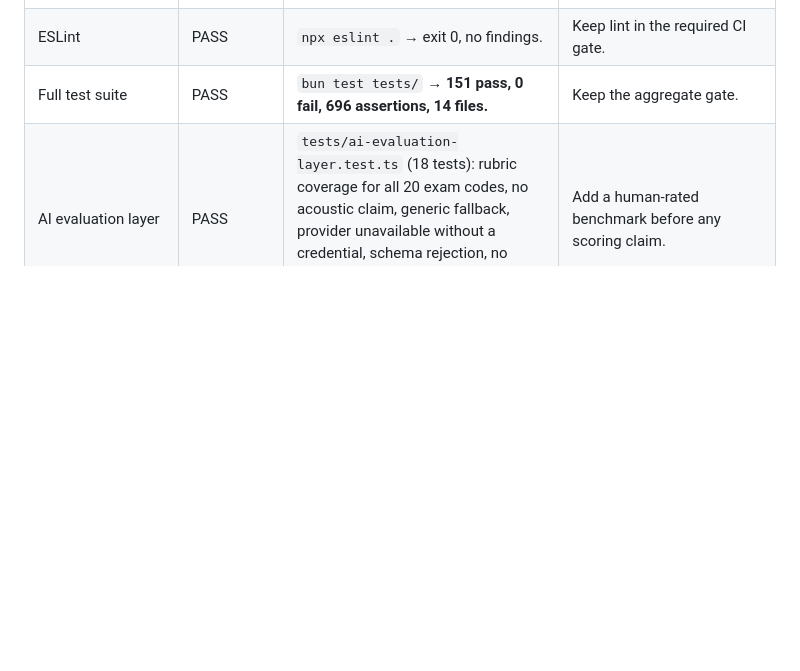
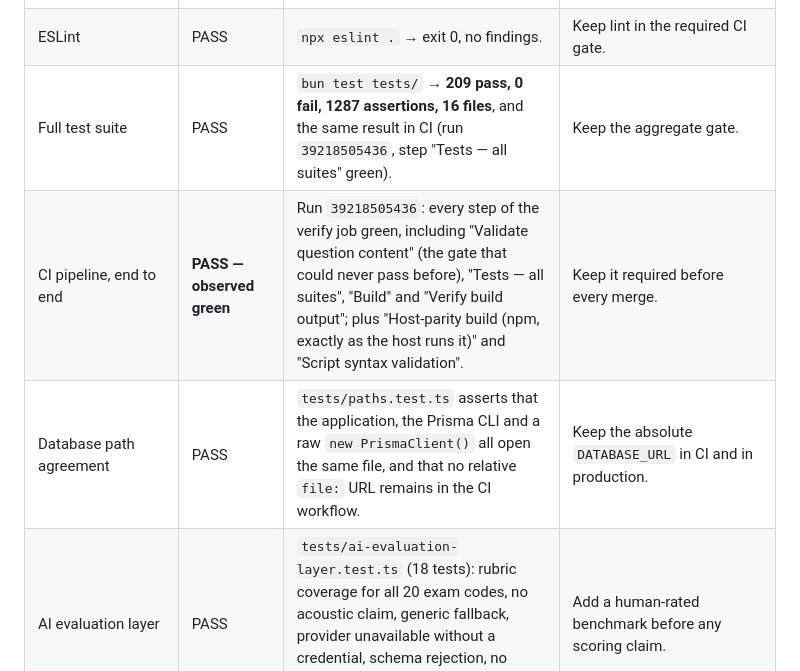
Before and after one commit to alaminiubateee969-cmd/ALO_ENGLISH_AI_NATIVE_COMPLETE, a Markdown page: docs/REGRESSION_CHECKLIST.md, the part around the change. Drawn GitHub-style; blank space fills up the shorter version.

Commit message:
Record the green CI run and the two new regression checks
Co-authored-by: arena-agent <297053741+arena-agent@users.noreply.github.com>

```diff
--- a/docs/REGRESSION_CHECKLIST.md
+++ b/docs/REGRESSION_CHECKLIST.md
@@ -16,7 +16,9 @@ sufficient.
 | Package manifest JSON | PASS | Parsed successfully after the dependency-removal edit. | Repeat with the final diff. |
 | TypeScript | PASS | `npx tsc --noEmit` → exit 0, no output. | Keep typecheck required. |
 | ESLint | PASS | `npx eslint .` → exit 0, no findings. | Keep lint in the required CI gate. |
-| Full test suite | PASS | `bun test tests/` → **151 pass, 0 fail, 696 assertions, 14 files.** | Keep the aggregate gate. |
+| Full test suite | PASS | `bun test tests/` → **209 pass, 0 fail, 1287 assertions, 16 files**, and the same result in CI (run `39218505436`, step "Tests — all suites" green). | Keep the aggregate gate. |
+| CI pipeline, end to end | **PASS — observed green** | Run `39218505436`: every step of the verify job green, including "Validate question content" (the gate that could never pass before), "Tests — all suites", "Build" and "Verify build output"; plus "Host-parity build (npm, exactly as the host runs it)" and "Script syntax validation". | Keep it required before every merge. |
+| Database path agreement | PASS | `tests/paths.test.ts` asserts that the application, the Prisma CLI and a raw `new PrismaClient()` all open the same file, and that no relative `file:` URL remains in the CI workflow. | Keep the absolute `DATABASE_URL` in CI and in production. |
 | AI evaluation layer | PASS | `tests/ai-evaluation-layer.test.ts` (18 tests): rubric coverage for all 20 exam codes, no acoustic claim, generic fallback, provider unavailable without a credential, schema rejection, no band/grade/score field, too-short work not sent. | Add a human-rated benchmark before any scoring claim. |
 | Objective grading, timers, answer redaction | PASS | Pure exam-engine suite passed in the full run, including stored answer keys, generic indicators, server timer, transcript redaction, and unknown-type fail-closed behaviour. | Add persisted API integration tests. |
 | Attempt end to end | PASS | Live: login → start → submit → `SCORED` → evaluation read back via `GET /api/attempts/:id/evaluation` (200, 2 rows). `scoreProvider` stayed `deterministic_objective`. | Repeat on staging. |
```
Also changed, not shown: docs/PRODUCTION_DEPLOYMENT_REPORT.md (+6 -2 lines).
